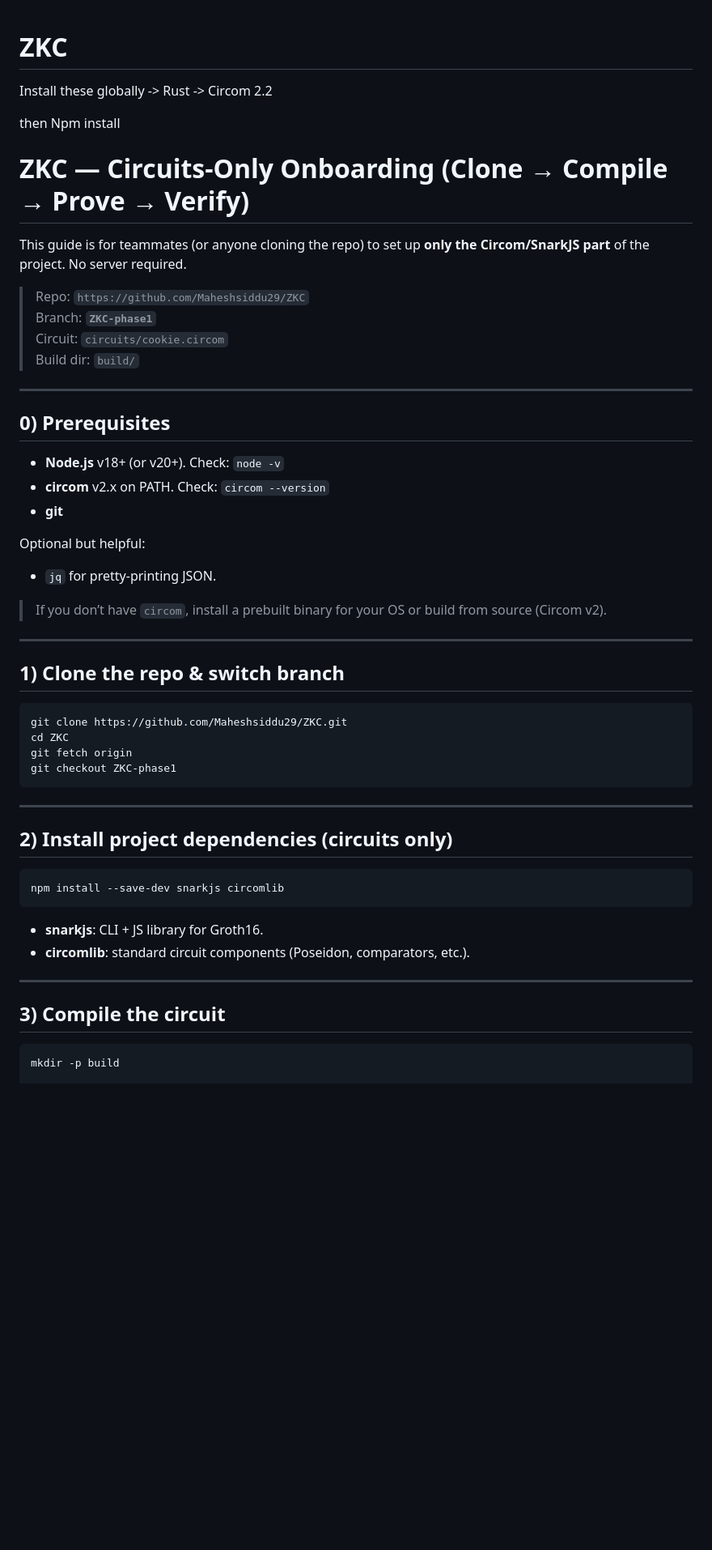
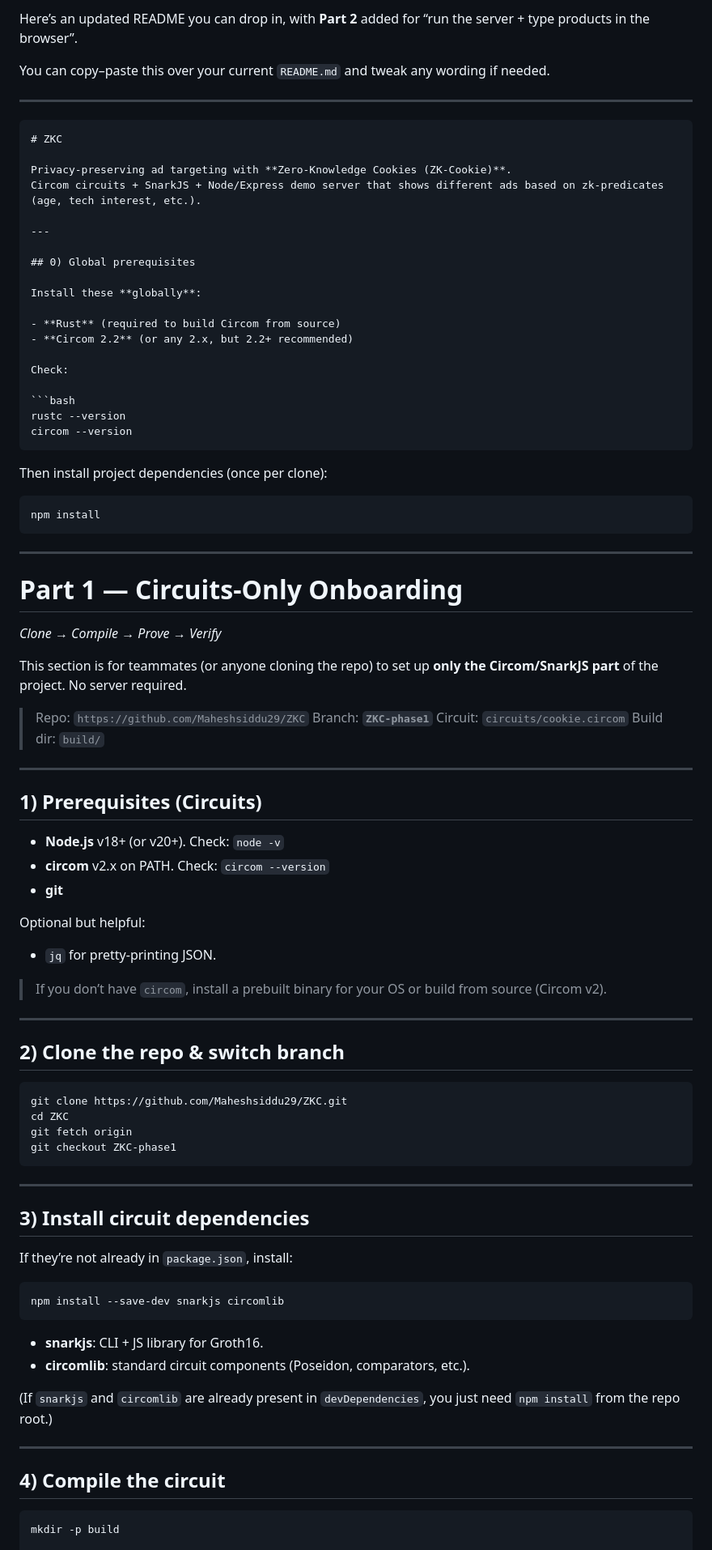
Before and after one commit to Maheshsiddu29/ZKC, a Markdown page: README.md, the part around the change printed below. Shown: that part at 81% size. Drawn GitHub-style; blank space fills up the shorter version.

`````diff
--- a/README.md
+++ b/README.md
@@ -1,14 +1,44 @@
+Here’s an updated README you can drop in, with **Part 2** added for “run the server + type products in the browser”.
+
+You can copy–paste this over your current `README.md` and tweak any wording if needed.
+
+---
+
+````markdown
 # ZKC
 
-Install these globally
--> Rust
--> Circom 2.2
+Privacy-preserving ad targeting with **Zero-Knowledge Cookies (ZK-Cookie)**.
+Circom circuits + SnarkJS + Node/Express demo server that shows different ads based on zk-predicates (age, tech interest, etc.).
 
-then Npm install
+---
 
-# ZKC — Circuits-Only Onboarding (Clone → Compile → Prove → Verify)
+## 0) Global prerequisites
 
-This guide is for teammates (or anyone cloning the repo) to set up **only the Circom/SnarkJS part** of the project. No server required.
+Install these **globally**:
+
+- **Rust** (required to build Circom from source)
+- **Circom 2.2** (or any 2.x, but 2.2+ recommended)
+
+Check:
+
+```bash
+rustc --version
+circom --version
+````
+
+Then install project dependencies (once per clone):
+
+```bash
+npm install
+```
+
+---
+
+# Part 1 — Circuits-Only Onboarding
+
+*Clone → Compile → Prove → Verify*
+
+This section is for teammates (or anyone cloning the repo) to set up **only the Circom/SnarkJS part** of the project. No server required.
 
 > Repo: `https://github.com/Maheshsiddu29/ZKC`
 > Branch: **`ZKC-phase1`**
@@ -17,20 +47,21 @@ This guide is for teammates (or anyone cloning the repo) to set up **only the Ci
 
 ---
 
-## 0) Prerequisites
+## 1) Prerequisites (Circuits)
 
-- **Node.js** v18+ (or v20+). Check: `node -v`
-- **circom** v2.x on PATH. Check: `circom --version`
-- **git**
+* **Node.js** v18+ (or v20+). Check: `node -v`
+* **circom** v2.x on PATH. Check: `circom --version`
+* **git**
 
 Optional but helpful:
-- `jq` for pretty-printing JSON.
+
+* `jq` for pretty-printing JSON.
 
 > If you don’t have `circom`, install a prebuilt binary for your OS or build from source (Circom v2).
 
 ---
 
-## 1) Clone the repo & switch branch
+## 2) Clone the repo & switch branch
 
 ```bash
 git clone https://github.com/Maheshsiddu29/ZKC.git
@@ -41,17 +72,22 @@ git checkout ZKC-phase1
 
 ---
 
-## 2) Install project dependencies (circuits only)
+## 3) Install circuit dependencies
+
+If they’re not already in `package.json`, install:
 
 ```bash
 npm install --save-dev snarkjs circomlib
 ```
-- **snarkjs**: CLI + JS library for Groth16.
-- **circomlib**: standard circuit components (Poseidon, comparators, etc.).
+
+* **snarkjs**: CLI + JS library for Groth16.
+* **circomlib**: standard circuit components (Poseidon, comparators, etc.).
+
+(If `snarkjs` and `circomlib` are already present in `devDependencies`, you just need `npm install` from the repo root.)
 
 ---
 
-## 3) Compile the circuit
+## 4) Compile the circuit
 
 ```bash
 mkdir -p build
`````
Also changed, not shown: other parts of README.md (+254 -18 lines).
